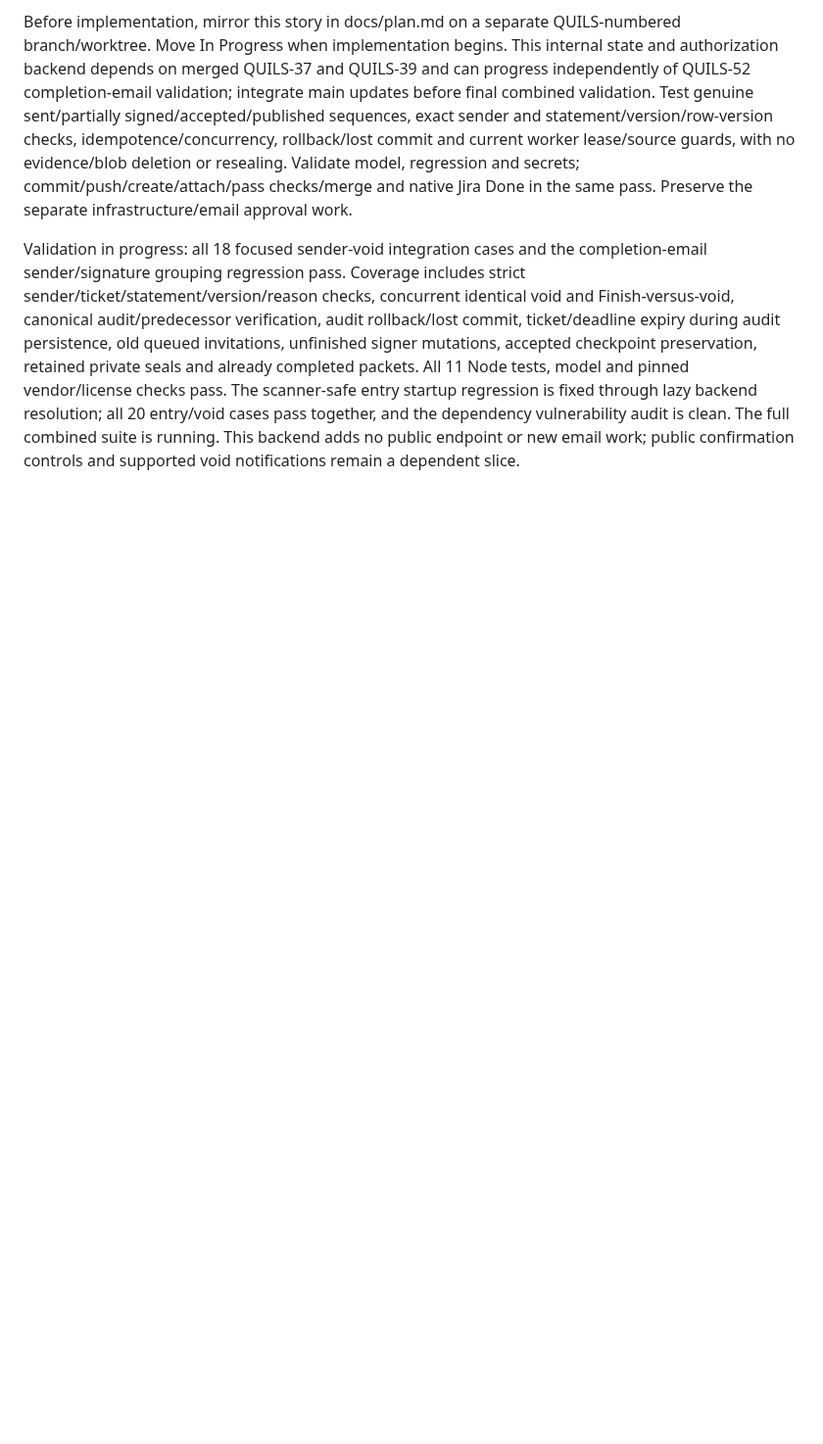
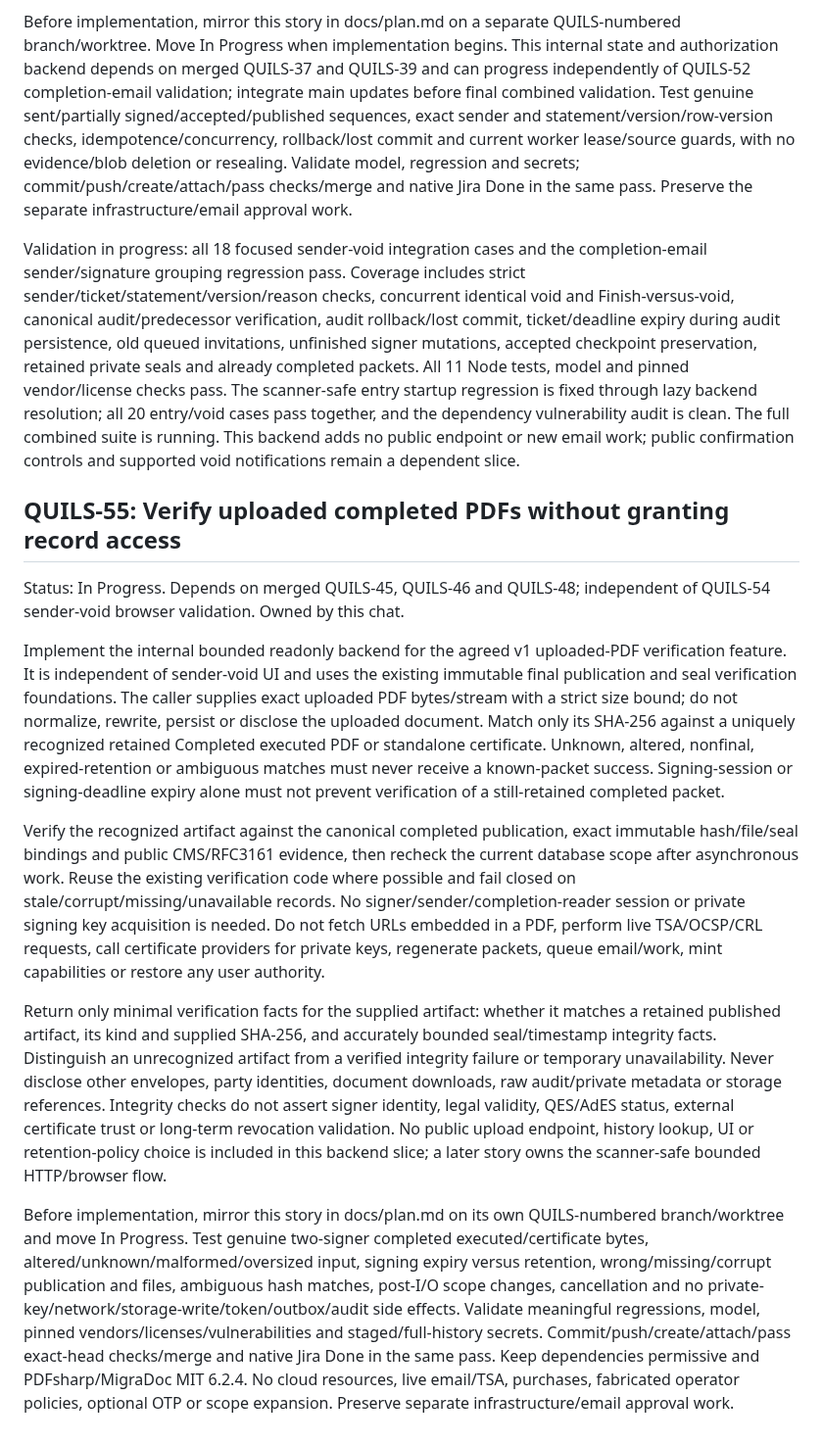
Before and after one commit to henrique-meyer/quillsign, a Markdown page: docs/plan.md, the part around the change. Shown at 98% size. Rendered like a GitHub page; blank space fills up the shorter version.

Commit message:
QUILS-55 plan bounded uploaded packet verification

```diff
--- a/docs/plan.md
+++ b/docs/plan.md
@@ -737,3 +737,16 @@ This slice has no public void endpoint or new queued email kind. The later sende
 Before implementation, mirror this story in docs/plan.md on a separate QUILS-numbered branch/worktree. Move In Progress when implementation begins. This internal state and authorization backend depends on merged QUILS-37 and QUILS-39 and can progress independently of QUILS-52 completion-email validation; integrate main updates before final combined validation. Test genuine sent/partially signed/accepted/published sequences, exact sender and statement/version/row-version checks, idempotence/concurrency, rollback/lost commit and current worker lease/source guards, with no evidence/blob deletion or resealing. Validate model, regression and secrets; commit/push/create/attach/pass checks/merge and native Jira Done in the same pass. Preserve the separate infrastructure/email approval work.
 
 Validation in progress: all 18 focused sender-void integration cases and the completion-email sender/signature grouping regression pass. Coverage includes strict sender/ticket/statement/version/reason checks, concurrent identical void and Finish-versus-void, canonical audit/predecessor verification, audit rollback/lost commit, ticket/deadline expiry during audit persistence, old queued invitations, unfinished signer mutations, accepted checkpoint preservation, retained private seals and already completed packets. All 11 Node tests, model and pinned vendor/license checks pass. The scanner-safe entry startup regression is fixed through lazy backend resolution; all 20 entry/void cases pass together, and the dependency vulnerability audit is clean. The full combined suite is running. This backend adds no public endpoint or new email work; public confirmation controls and supported void notifications remain a dependent slice.
+
+
+## QUILS-55: Verify uploaded completed PDFs without granting record access
+
+Status: In Progress. Depends on merged QUILS-45, QUILS-46 and QUILS-48; independent of QUILS-54 sender-void browser validation. Owned by this chat.
+
+Implement the internal bounded readonly backend for the agreed v1 uploaded-PDF verification feature. It is independent of sender-void UI and uses the existing immutable final publication and seal verification foundations. The caller supplies exact uploaded PDF bytes/stream with a strict size bound; do not normalize, rewrite, persist or disclose the uploaded document. Match only its SHA-256 against a uniquely recognized retained Completed executed PDF or standalone certificate. Unknown, altered, nonfinal, expired-retention or ambiguous matches must never receive a known-packet success. Signing-session or signing-deadline expiry alone must not prevent verification of a still-retained completed packet.
+
+Verify the recognized artifact against the canonical completed publication, exact immutable hash/file/seal bindings and public CMS/RFC3161 evidence, then recheck the current database scope after asynchronous work. Reuse the existing verification code where possible and fail closed on stale/corrupt/missing/unavailable records. No signer/sender/completion-reader session or private signing key acquisition is needed. Do not fetch URLs embedded in a PDF, perform live TSA/OCSP/CRL requests, call certificate providers for private keys, regenerate packets, queue email/work, mint capabilities or restore any user authority.
+
+Return only minimal verification facts for the supplied artifact: whether it matches a retained published artifact, its kind and supplied SHA-256, and accurately bounded seal/timestamp integrity facts. Distinguish an unrecognized artifact from a verified integrity failure or temporary unavailability. Never disclose other envelopes, party identities, document downloads, raw audit/private metadata or storage references. Integrity checks do not assert signer identity, legal validity, QES/AdES status, external certificate trust or long-term revocation validation. No public upload endpoint, history lookup, UI or retention-policy choice is included in this backend slice; a later story owns the scanner-safe bounded HTTP/browser flow.
+
+Before implementation, mirror this story in docs/plan.md on its own QUILS-numbered branch/worktree and move In Progress. Test genuine two-signer completed executed/certificate bytes, altered/unknown/malformed/oversized input, signing expiry versus retention, wrong/missing/corrupt publication and files, ambiguous hash matches, post-I/O scope changes, cancellation and no private-key/network/storage-write/token/outbox/audit side effects. Validate meaningful regressions, model, pinned vendors/licenses/vulnerabilities and staged/full-history secrets. Commit/push/create/attach/pass exact-head checks/merge and native Jira Done in the same pass. Keep dependencies permissive and PDFsharp/MigraDoc MIT 6.2.4. No cloud resources, live email/TSA, purchases, fabricated operator policies, optional OTP or scope expansion. Preserve separate infrastructure/email approval work.
```
